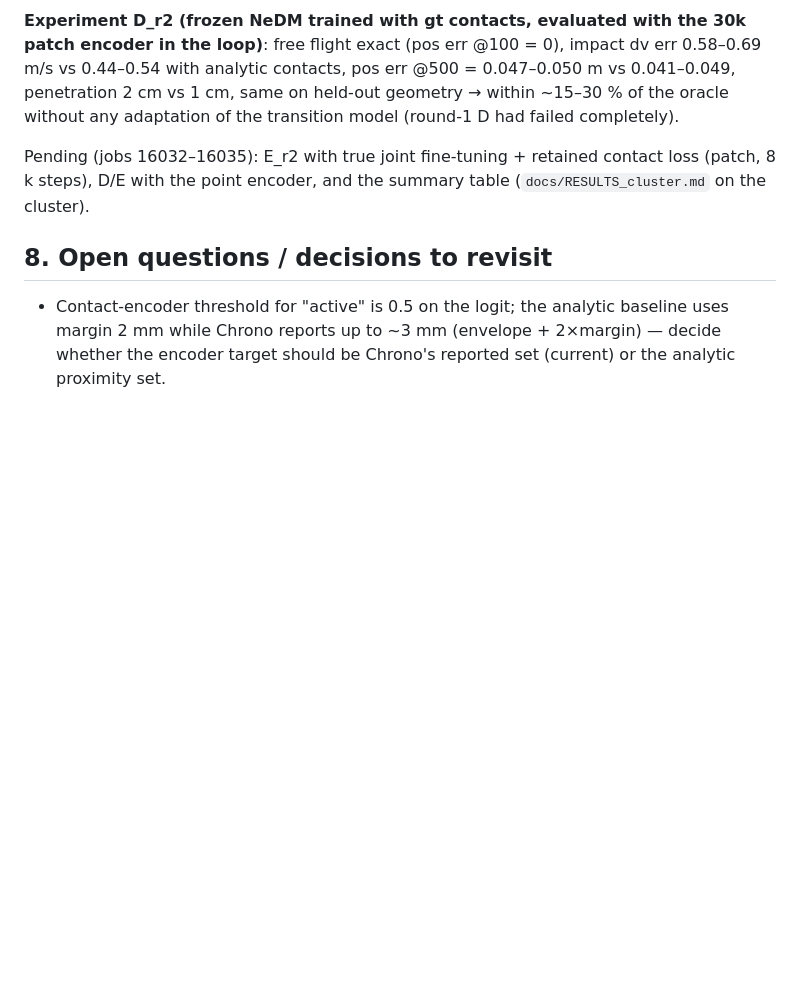
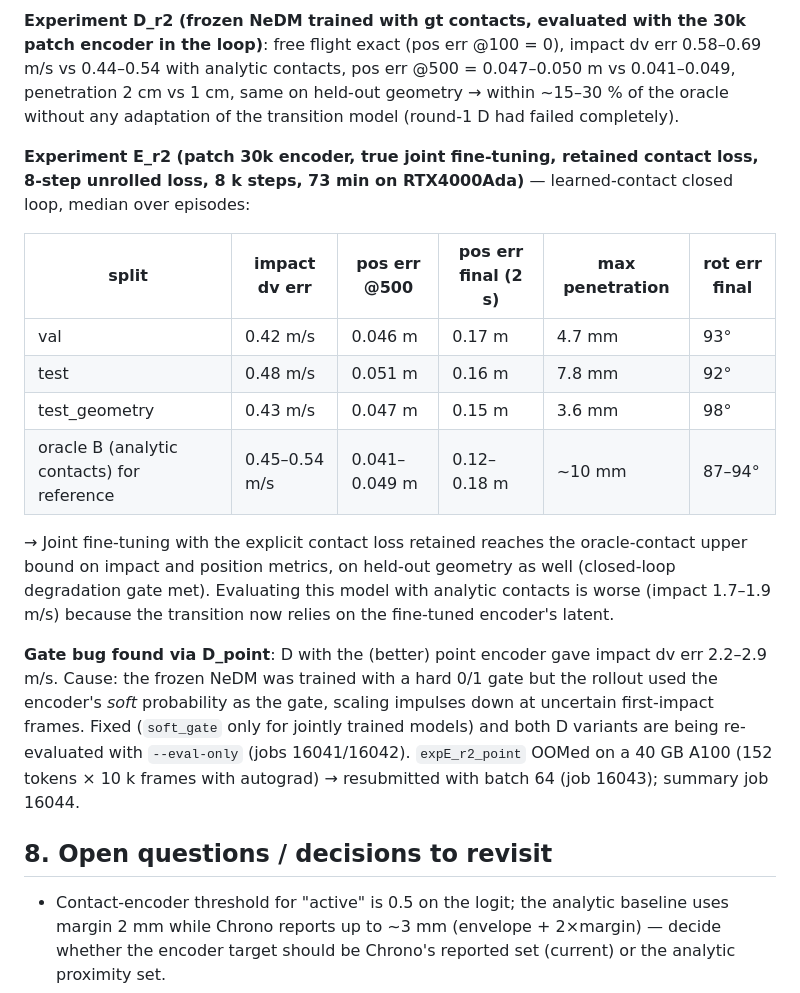
Before and after one commit to harryzhang1018/ReCoM, a Markdown page: docs/PROGRESS.md, the part around the change. Rendered like a GitHub page; blank space fills up the shorter version.

Commit message:
docs: E_r2 joint fine-tuning result, gate bug analysis
Co-Authored-By: Claude Fable 5 <noreply@anthropic.com>

```diff
--- a/docs/PROGRESS.md
+++ b/docs/PROGRESS.md
@@ -233,8 +233,25 @@ free flight exact (pos err @100 = 0), impact dv err 0.58–0.69 m/s vs 0.44–0.
 @500 = 0.047–0.050 m vs 0.041–0.049, penetration 2 cm vs 1 cm, same on held-out geometry → within ~15–30 % of the
 oracle without any adaptation of the transition model (round-1 D had failed completely).
 
-Pending (jobs 16032–16035): E_r2 with true joint fine-tuning + retained contact loss (patch, 8 k steps), D/E with the
-point encoder, and the summary table (`docs/RESULTS_cluster.md` on the cluster).
+**Experiment E_r2 (patch 30k encoder, true joint fine-tuning, retained contact loss, 8-step unrolled loss, 8 k steps,
+73 min on RTX4000Ada)** — learned-contact closed loop, median over episodes:
+
+| split | impact dv err | pos err @500 | pos err final (2 s) | max penetration | rot err final |
+| --- | --- | --- | --- | --- | --- |
+| val | 0.42 m/s | 0.046 m | 0.17 m | 4.7 mm | 93° |
+| test | 0.48 m/s | 0.051 m | 0.16 m | 7.8 mm | 92° |
+| test_geometry | 0.43 m/s | 0.047 m | 0.15 m | 3.6 mm | 98° |
+| oracle B (analytic contacts) for reference | 0.45–0.54 m/s | 0.041–0.049 m | 0.12–0.18 m | ~10 mm | 87–94° |
+
+→ Joint fine-tuning with the explicit contact loss retained reaches the oracle-contact upper bound on impact and
+position metrics, on held-out geometry as well (closed-loop degradation gate met). Evaluating this model with
+analytic contacts is worse (impact 1.7–1.9 m/s) because the transition now relies on the fine-tuned encoder's latent.
+
+**Gate bug found via D_point**: D with the (better) point encoder gave impact dv err 2.2–2.9 m/s. Cause: the frozen
+NeDM was trained with a hard 0/1 gate but the rollout used the encoder's *soft* probability as the gate, scaling
+impulses down at uncertain first-impact frames. Fixed (`soft_gate` only for jointly trained models) and both D
+variants are being re-evaluated with `--eval-only` (jobs 16041/16042). `expE_r2_point` OOMed on a 40 GB A100
+(152 tokens × 10 k frames with autograd) → resubmitted with batch 64 (job 16043); summary job 16044.
 
 ## 8. Open questions / decisions to revisit
 
```
